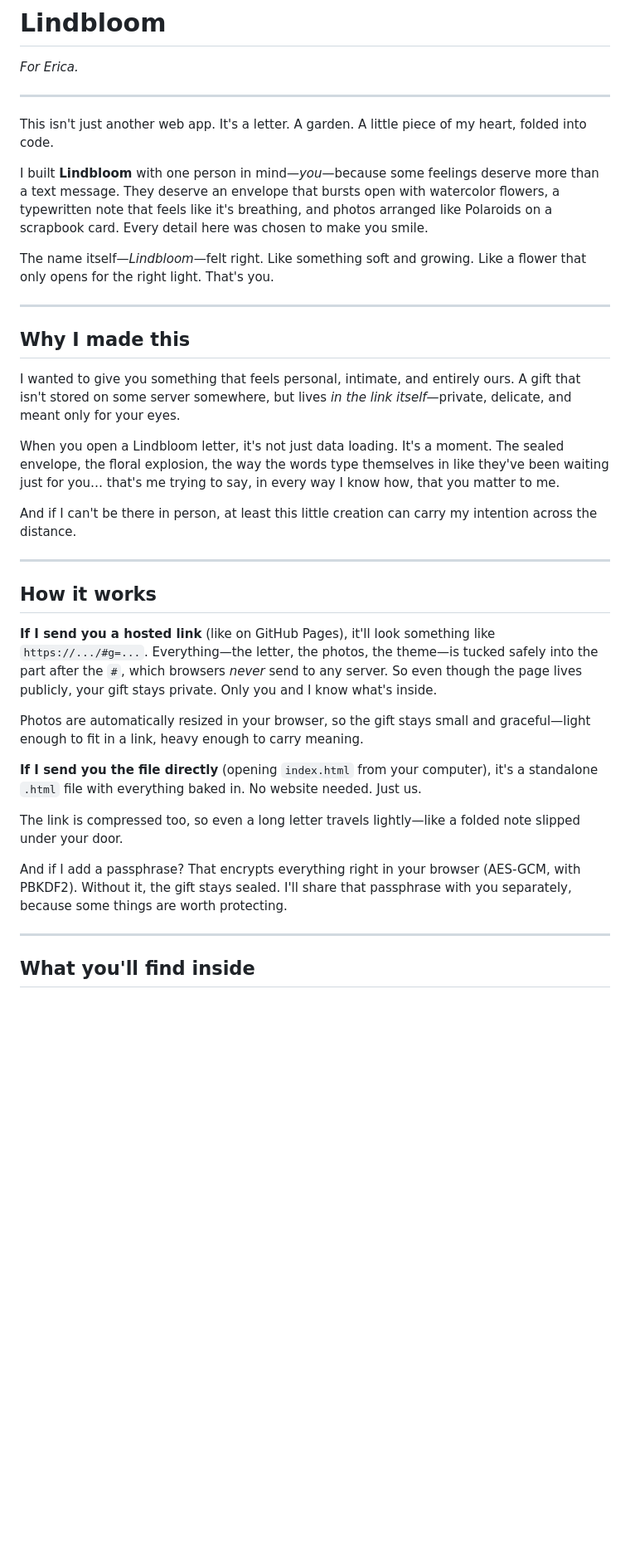
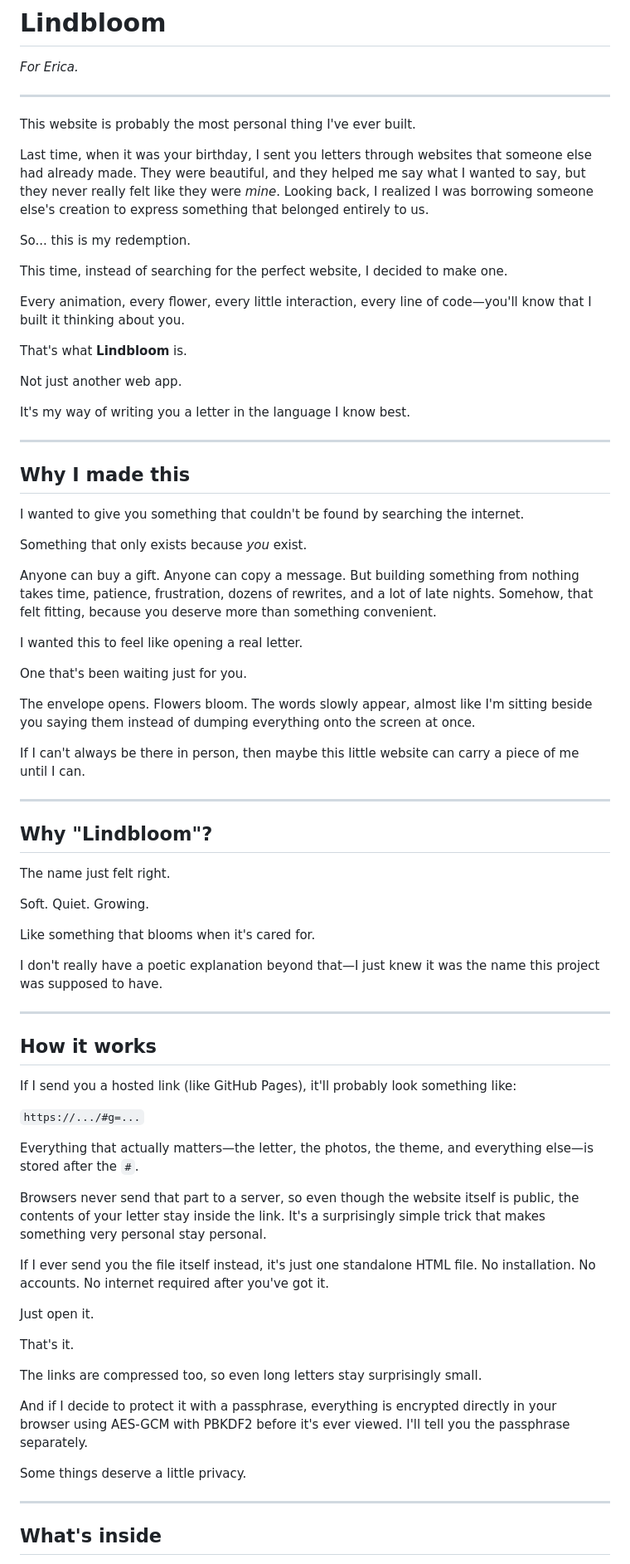
Before and after one commit to iilaya-exe/Lindbloom, a Markdown page: README.md, the part around one of its changes. Shown at 83% size. GitHub-like rendering; blank space fills up the shorter version.

```diff
--- a/README.md
+++ b/README.md
@@ -4,37 +4,77 @@
 
 ---
 
-This isn't just another web app. It's a letter. A garden. A little piece of my heart, folded into code.
+This website is probably the most personal thing I've ever built.
 
-I built **Lindbloom** with one person in mind—*you*—because some feelings deserve more than a text message. They deserve an envelope that bursts open with watercolor flowers, a typewritten note that feels like it's breathing, and photos arranged like Polaroids on a scrapbook card. Every detail here was chosen to make you smile.
+Last time, when it was your birthday, I sent you letters through websites that someone else had already made. They were beautiful, and they helped me say what I wanted to say, but they never really felt like they were *mine*. Looking back, I realized I was borrowing someone else's creation to express something that belonged entirely to us.
 
-The name itself—*Lindbloom*—felt right. Like something soft and growing. Like a flower that only opens for the right light. That's you.
+So... this is my redemption.
+
+This time, instead of searching for the perfect website, I decided to make one.
+
+Every animation, every flower, every little interaction, every line of code—you'll know that I built it thinking about you.
+
+That's what **Lindbloom** is.
+
+Not just another web app.
+
+It's my way of writing you a letter in the language I know best.
 
 ---
 
 ## Why I made this
 
-I wanted to give you something that feels personal, intimate, and entirely ours. A gift that isn't stored on some server somewhere, but lives *in the link itself*—private, delicate, and meant only for your eyes.
+I wanted to give you something that couldn't be found by searching the internet.
 
-When you open a Lindbloom letter, it's not just data loading. It's a moment. The sealed envelope, the floral explosion, the way the words type themselves in like they've been waiting just for you… that's me trying to say, in every way I know how, that you matter to me.
+Something that only exists because *you* exist.
 
-And if I can't be there in person, at least this little creation can carry my intention across the distance.
+Anyone can buy a gift. Anyone can copy a message. But building something from nothing takes time, patience, frustration, dozens of rewrites, and a lot of late nights. Somehow, that felt fitting, because you deserve more than something convenient.
+
+I wanted this to feel like opening a real letter.
+
+One that's been waiting just for you.
+
+The envelope opens. Flowers bloom. The words slowly appear, almost like I'm sitting beside you saying them instead of dumping everything onto the screen at once.
+
+If I can't always be there in person, then maybe this little website can carry a piece of me until I can.
+
+---
+
+## Why "Lindbloom"?
+
+The name just felt right.
+
+Soft. Quiet. Growing.
+
+Like something that blooms when it's cared for.
+
+I don't really have a poetic explanation beyond that—I just knew it was the name this project was supposed to have.
 
 ---
 
 ## How it works
 
-**If I send you a hosted link** (like on GitHub Pages), it'll look something like `https://.../#g=...`. Everything—the letter, the photos, the theme—is tucked safely into the part after the `#`, which browsers *never* send to any server. So even though the page lives publicly, your gift stays private. Only you and I know what's inside.
+If I send you a hosted link (like GitHub Pages), it'll probably look something like:
 
-Photos are automatically resized in your browser, so the gift stays small and graceful—light enough to fit in a link, heavy enough to carry meaning.
+`https://.../#g=...`
 
-**If I send you the file directly** (opening `index.html` from your computer), it's a standalone `.html` file with everything baked in. No website needed. Just us.
+Everything that actually matters—the letter, the photos, the theme, and everything else—is stored after the `#`.
 
-The link is compressed too, so even a long letter travels lightly—like a folded note slipped under your door.
+Browsers never send that part to a server, so even though the website itself is public, the contents of your letter stay inside the link. It's a surprisingly simple trick that makes something very personal stay personal.
 
-And if I add a passphrase? That encrypts everything right in your browser (AES-GCM, with PBKDF2). Without it, the gift stays sealed. I'll share that passphrase with you separately, because some things are worth protecting.
+If I ever send you the file itself instead, it's just one standalone HTML file. No installation. No accounts. No internet required after you've got it.
+
+Just open it.
+
+That's it.
+
+The links are compressed too, so even long letters stay surprisingly small.
+
+And if I decide to protect it with a passphrase, everything is encrypted directly in your browser using AES-GCM with PBKDF2 before it's ever viewed. I'll tell you the passphrase separately.
+
+Some things deserve a little privacy.
 
 ---
 
-## What you'll find inside
+## What's inside
 
```
Also changed, not shown: other parts of README.md (+30 -16 lines).
